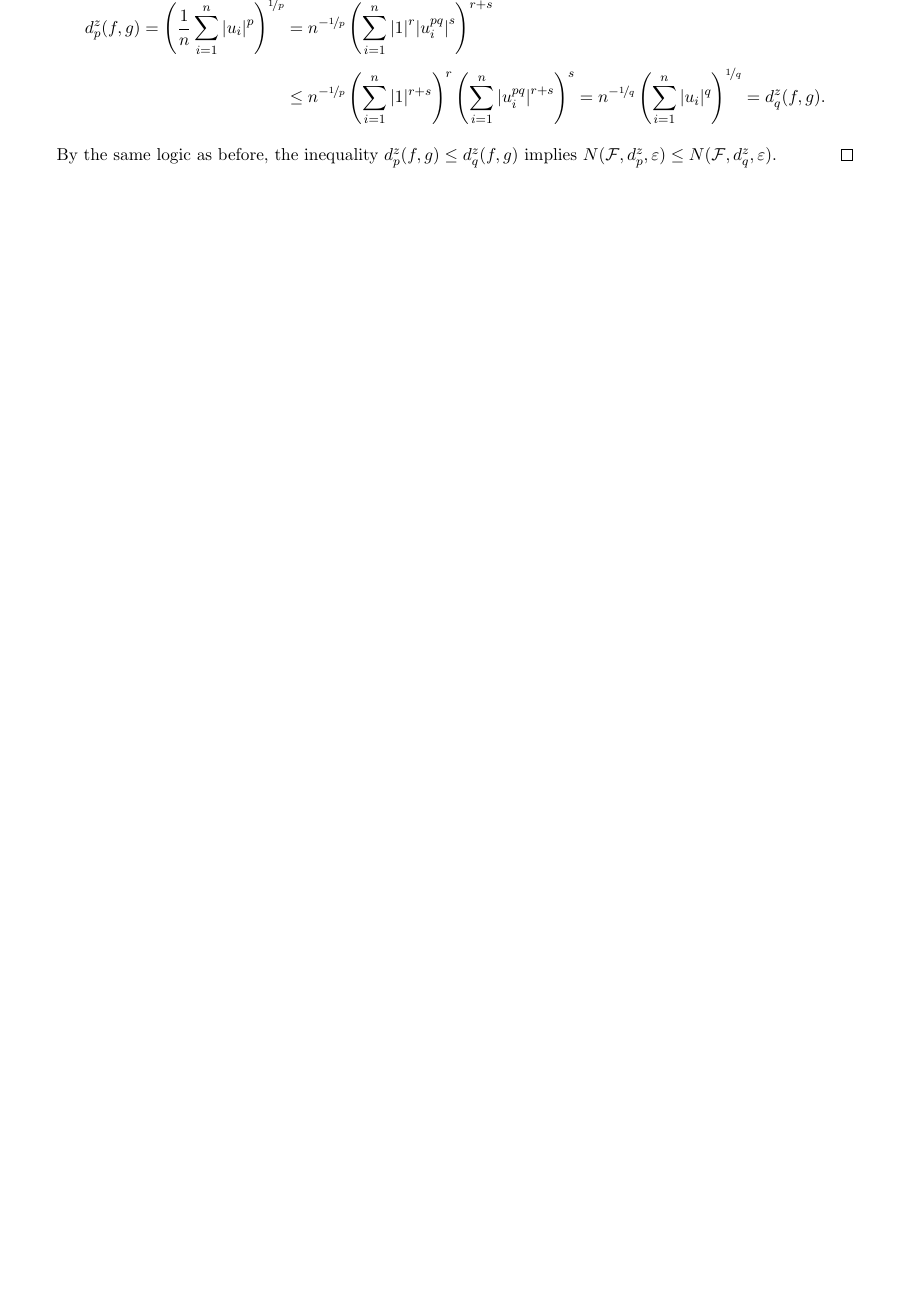
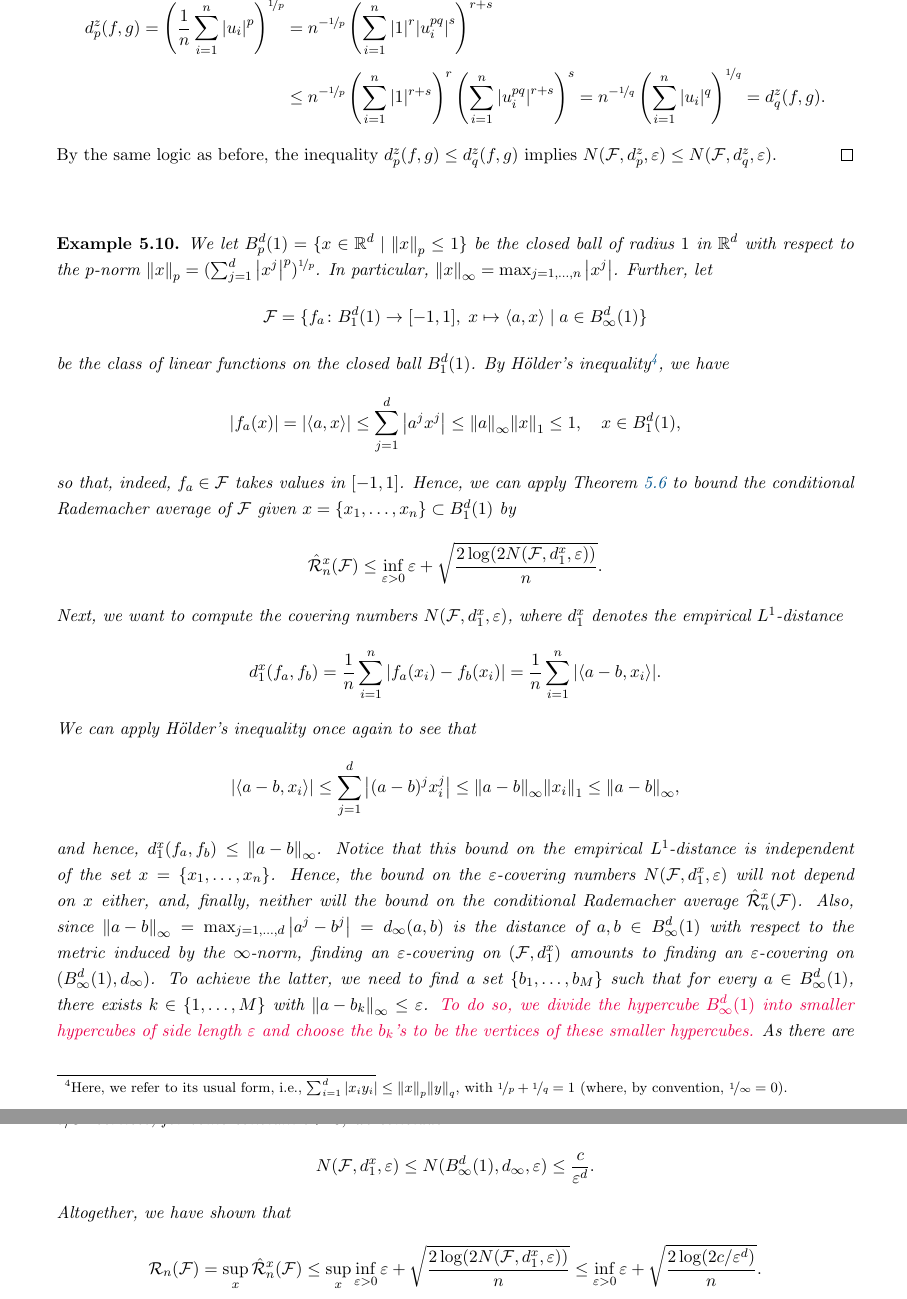
Before and after one commit to mrvnthss/QuantFoundationsAI, a LaTeX thesis (main.tex, which reads contents/section5-3.tex): part of page 57 of 76 before the commit and two parts of pages 57 and 58 of 76 after it, the two joined at a grey line, cut so that both start at the same text, the shorter picture padded with empty space. Compiled offline with pdfLaTeX.

Commit message:
Minor revisions, add Example 5.10

```diff
--- a/contents/section5-3.tex
+++ b/contents/section5-3.tex
@@ -175,3 +178,34 @@ To prove the inequality $N(\mathcal{F}, d_p^z, \varepsilon) \leq N(\mathcal{F},
 \end{align*}
 By the same logic as before, the inequality $d_p^z(f, g) \leq d_q^z(f, g)$ implies $N(\mathcal{F}, d_p^z, \varepsilon) \leq N(\mathcal{F}, d_q^z, \varepsilon)$.
 \end{proof}
+
+\begin{example}
+We let $B_p^d(1) = \{x \in \R^d \with \norm{x}_p \leq 1\}$ be the closed ball of radius $1$ in $\R^d$ with respect to the $p$-norm $\norm{x}_p = (\sum_{j=1}^d \abs{x^j}^p)^{\nicefrac{1}{p}}$. In particular, $\norm{x}_{\infty} = \max_{j=1, \dots, n} \abs{x^j}$. Further, let
+\[
+    \mathcal{F} = \{f_a \colon B_1^d(1) \to [-1, 1], \; x \mapsto \langle a, x \rangle \with a \in B_{\infty}^d(1)\}
+\]
+be the class of linear functions on the closed ball $B_1^d(1)$. By H{\"o}lder's inequality\footnote{Here, we refer to its usual form, i.e., $\sum_{i=1}^d \abs{x_i y_i} \leq \norm{x}_p \norm{y}_q$, with $\nicefrac{1}{p} + \nicefrac{1}{q} = 1$ (where, by convention, $\nicefrac{1}{\infty} = 0$).}, we have
+\[
+    \abs{f_a(x)} = \abs{\langle a, x \rangle} \leq \sum_{j=1}^d \abs{a^j x^j} \leq \norm{a}_{\infty} \norm{x}_1 \leq 1, \quad x \in B_1^d(1),
+\]
+so that, indeed, $f_a \in \mathcal{F}$ takes values in $[-1, 1]$. Hence, we can apply Theorem \ref{thm: bound on conditional rademacher average} to bound the conditional Rademacher average of $\mathcal{F}$ given $x = \set{x_1, \dots, x_n} \subset B_1^d(1)$ by
+\[
+    \hat{\mathcal{R}}_n^x(\mathcal{F}) \leq \inf_{\varepsilon > 0} \varepsilon + \sqrt{\frac{2 \log(2 N(\mathcal{F}, d_1^x, \varepsilon))}{n}}.
+\]
+Next, we want to compute the covering numbers $N(\mathcal{F}, d_1^x, \varepsilon)$, where $d_1^x$ denotes the empirical $L^1$-distance
+\[
+    d_1^x(f_a, f_b) = \frac{1}{n} \sum_{i=1}^n \abs{f_a(x_i) - f_b(x_i)} = \frac{1}{n} \sum_{i=1}^n \abs{ \langle a - b, x_i \rangle }.
+\]
+We can apply H{\"o}lder's inequality once again to see that
+\[
+    \abs{ \langle a - b, x_i \rangle } \leq \sum_{j=1}^d \bigAbs{(a-b)^j x_i^j} \leq \norm{a-b}_{\infty} \norm{x_i}_1 \leq \norm{a-b}_{\infty},
+\]
+and hence, $d_1^x(f_a, f_b) \leq \norm{a - b}_{\infty}$. Notice that this bound on the empirical $L^1$-distance is independent of the set $x = \set{x_1, \dots, x_n}$. Hence, the bound on the $\varepsilon$-covering numbers $N(\mathcal{F}, d_1^x, \varepsilon)$ will not depend on $x$ either, and, finally, neither will the bound on the conditional Rademacher average $\hat{\mathcal{R}}_n^x(\mathcal{F})$. Also, since $\norm{a - b}_{\infty} = \max_{j = 1, \dots, d} \abs{a^j - b^j} = d_{\infty}(a, b)$ is the distance of $a, b \in B_{\infty}^d(1)$ with respect to the metric induced by the $\infty$-norm, finding an $\varepsilon$-covering on $(\mathcal{F}, d_1^x)$ amounts to finding an $\varepsilon$-covering on $(B_{\infty}^d(1), d_{\infty})$. To achieve the latter, we need to find a set $\set{b_1, \dots, b_M}$ such that for every $a \in B_{\infty}^d(1)$, there exists $k \in \set{1, \dots, M}$ with $\norm{a - b_k}_{\infty} \leq \varepsilon$. {\color{red} To do so, we divide the hypercube $B_{\infty}^d(1)$ into smaller hypercubes of side length $\varepsilon$ and choose the $b_k$'s to be the vertices of these smaller hypercubes.} As there are $c / \varepsilon^d$ vertices, for some constant $c > 0$, we conclude
+\[
+    N(\mathcal{F}, d_1^x, \varepsilon) \leq N(B_{\infty}^d(1), d_{\infty}, \varepsilon) \leq \frac{c}{\varepsilon^d}.
+\]
+Altogether, we have shown that
+\[
+    \mathcal{R}_n(\mathcal{F}) = \sup_x \hat{\mathcal{R}}_n^x(\mathcal{F}) \leq \sup_x \inf_{\varepsilon > 0} \varepsilon + \sqrt{\frac{2 \log(2 N(\mathcal{F}, d_1^x, \varepsilon))}{n}} \leq \inf_{\varepsilon > 0} \varepsilon + \sqrt{\frac{2 \log(2c / \varepsilon^d)}{n}}.
+\]
+\end{example}
```
Also changed, not shown: contents/section5-2.tex (+1 -0 lines), main.pdf, contents/section5-3.tex (11 more changed lines).
